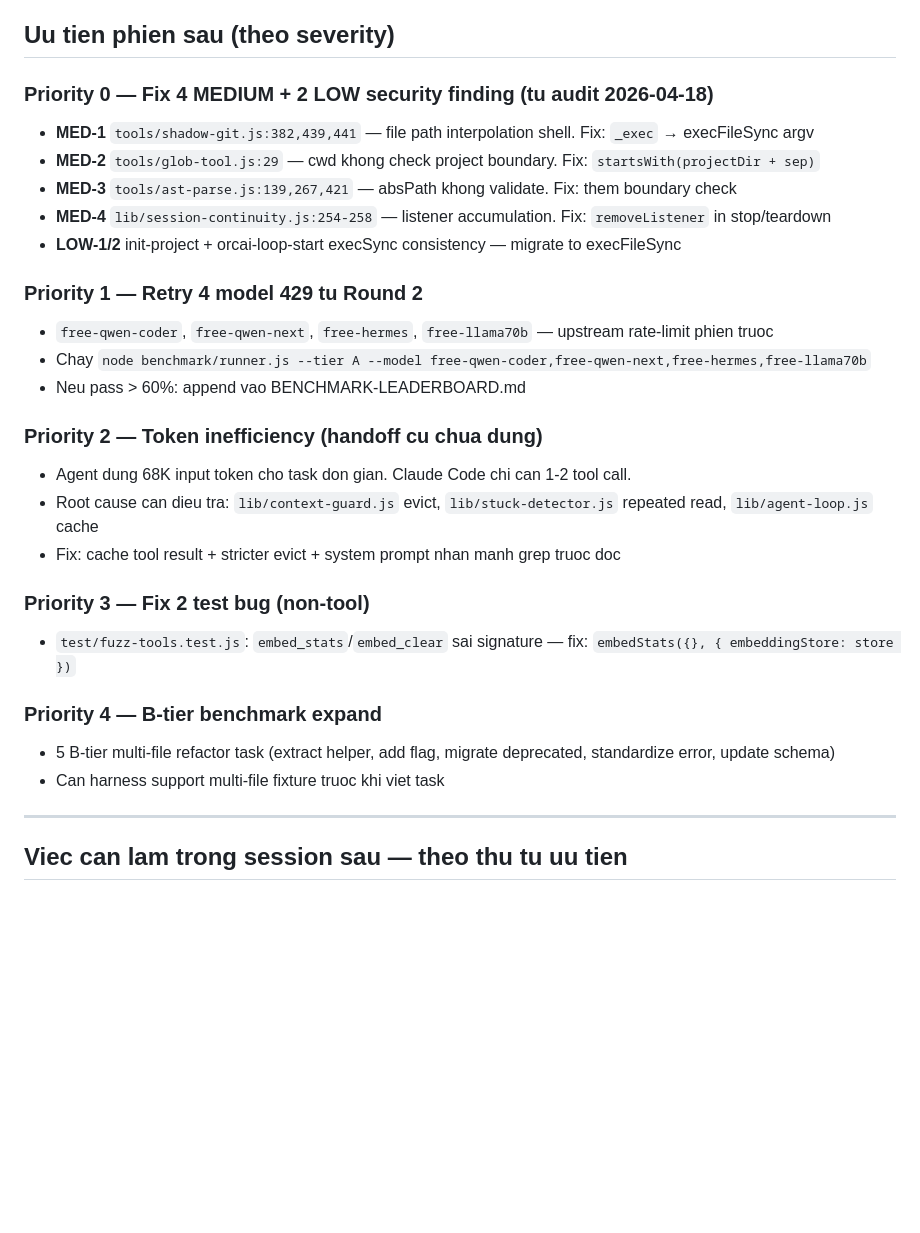
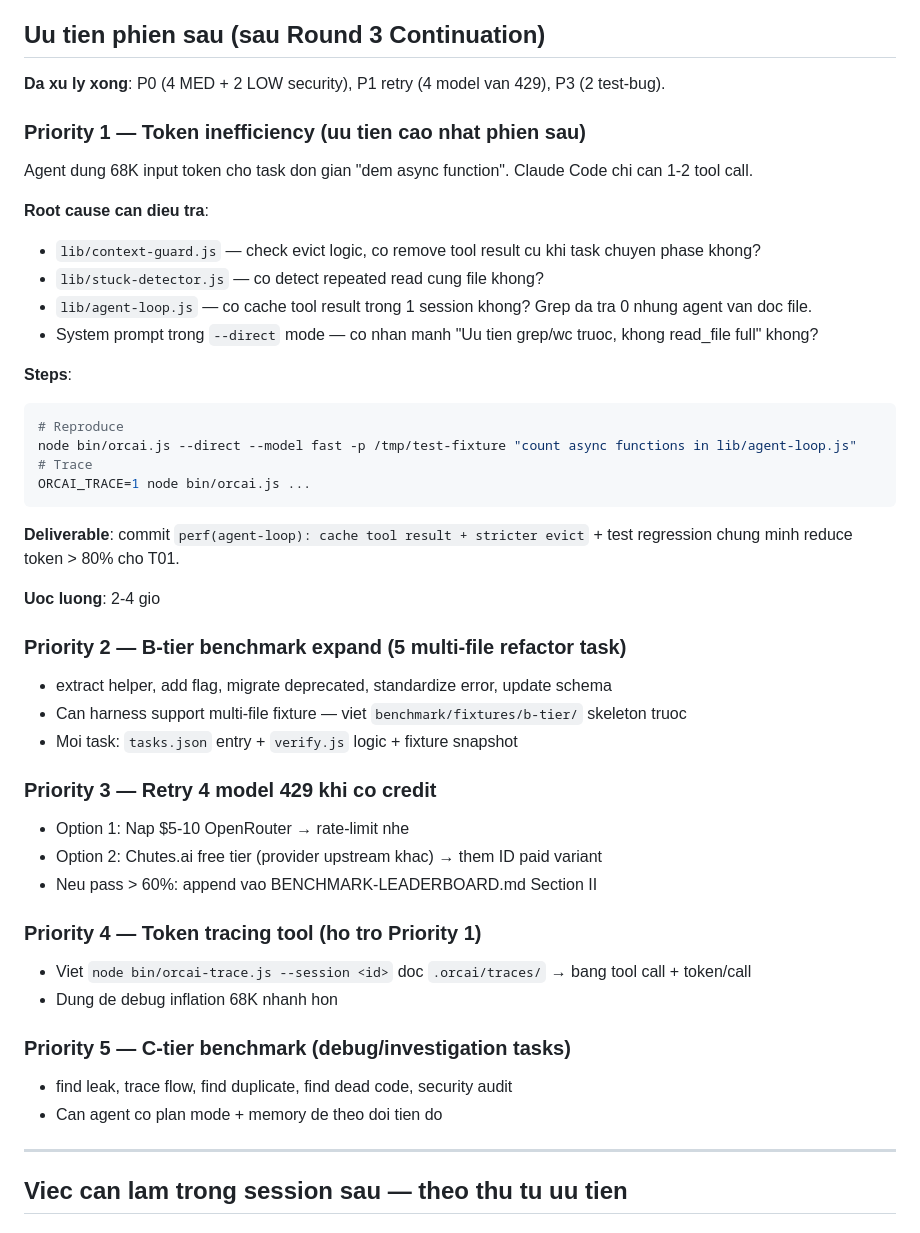
Before and after one commit to BHQUAN97/Orchestrator-AI, a Markdown page: docs/NEXT-SESSION.md, the part around the change. Drawn GitHub-style; blank space fills up the shorter version.

Commit message:
docs: Round 3 continuation handoff — P0/P1/P3 cleared
- P0: 4 MED + 2 LOW security fixed (shadow-git, ast-parse, session-continuity, init-project, loop-start)
- P1 retry: 4 model van 429 → option de unblock ghi trong LEADERBOARD
- P3: 2 test-bug signature fixed → 90/90 fuzz pass

Next session priorities reorder:
- P1 (new): token inefficiency (agent dung 68K/task don gian)
- P2: B-tier benchmark 5 multi-file task
- P3: retry 4 model 429 khi co credit
- P4: token tracing tool
- P5: C-tier benchmark debug/investigation

Co-Authored-By: Claude Opus 4.7 (1M context) <noreply@anthropic.com>

````diff
--- a/docs/NEXT-SESSION.md
+++ b/docs/NEXT-SESSION.md
@@ -15,31 +15,48 @@
 - **CI**: GitHub Actions wired
 - **Leaderboard**: `benchmark/results/BENCHMARK-LEADERBOARD.md` — canonical cross-session, 10 model da test
 
-## Uu tien phien sau (theo severity)
+## Uu tien phien sau (sau Round 3 Continuation)
 
-### Priority 0 — Fix 4 MEDIUM + 2 LOW security finding (tu audit 2026-04-18)
-- **MED-1** `tools/shadow-git.js:382,439,441` — file path interpolation shell. Fix: `_exec` → execFileSync argv
-- **MED-2** `tools/glob-tool.js:29` — cwd khong check project boundary. Fix: `startsWith(projectDir + sep)`
-- **MED-3** `tools/ast-parse.js:139,267,421` — absPath khong validate. Fix: them boundary check
-- **MED-4** `lib/session-continuity.js:254-258` — listener accumulation. Fix: `removeListener` in stop/teardown
-- **LOW-1/2** init-project + orcai-loop-start execSync consistency — migrate to execFileSync
+**Da xu ly xong**: P0 (4 MED + 2 LOW security), P1 retry (4 model van 429), P3 (2 test-bug).
 
-### Priority 1 — Retry 4 model 429 tu Round 2
-- `free-qwen-coder`, `free-qwen-next`, `free-hermes`, `free-llama70b` — upstream rate-limit phien truoc
-- Chay `node benchmark/runner.js --tier A --model free-qwen-coder,free-qwen-next,free-hermes,free-llama70b`
-- Neu pass > 60%: append vao BENCHMARK-LEADERBOARD.md
+### Priority 1 — Token inefficiency (uu tien cao nhat phien sau)
+Agent dung 68K input token cho task don gian "dem async function". Claude Code chi can 1-2 tool call.
 
-### Priority 2 — Token inefficiency (handoff cu chua dung)
-- Agent dung 68K input token cho task don gian. Claude Code chi can 1-2 tool call.
-- Root cause can dieu tra: `lib/context-guard.js` evict, `lib/stuck-detector.js` repeated read, `lib/agent-loop.js` cache
-- Fix: cache tool result + stricter evict + system prompt nhan manh grep truoc doc
+**Root cause can dieu tra**:
+- `lib/context-guard.js` — check evict logic, co remove tool result cu khi task chuyen phase khong?
+- `lib/stuck-detector.js` — co detect repeated read cung file khong?
+- `lib/agent-loop.js` — co cache tool result trong 1 session khong? Grep da tra 0 nhung agent van doc file.
+- System prompt trong `--direct` mode — co nhan manh "Uu tien grep/wc truoc, khong read_file full" khong?
 
-### Priority 3 — Fix 2 test bug (non-tool)
-- `test/fuzz-tools.test.js`: `embed_stats`/`embed_clear` sai signature — fix: `embedStats({}, { embeddingStore: store })`
+**Steps**:
+```bash
+# Reproduce
+node bin/orcai.js --direct --model fast -p /tmp/test-fixture "count async functions in lib/agent-loop.js"
+# Trace
+ORCAI_TRACE=1 node bin/orcai.js ...
+```
 
-### Priority 4 — B-tier benchmark expand
-- 5 B-tier multi-file refactor task (extract helper, add flag, migrate deprecated, standardize error, update schema)
-- Can harness support multi-file fixture truoc khi viet task
+**Deliverable**: commit `perf(agent-loop): cache tool result + stricter evict` + test regression chung minh reduce token > 80% cho T01.
+
+**Uoc luong**: 2-4 gio
+
+### Priority 2 — B-tier benchmark expand (5 multi-file refactor task)
+- extract helper, add flag, migrate deprecated, standardize error, update schema
+- Can harness support multi-file fixture — viet `benchmark/fixtures/b-tier/` skeleton truoc
+- Moi task: `tasks.json` entry + `verify.js` logic + fixture snapshot
+
+### Priority 3 — Retry 4 model 429 khi co credit
+- Option 1: Nap $5-10 OpenRouter → rate-limit nhe
+- Option 2: Chutes.ai free tier (provider upstream khac) → them ID paid variant
+- Neu pass > 60%: append vao BENCHMARK-LEADERBOARD.md Section II
+
+### Priority 4 — Token tracing tool (ho tro Priority 1)
+- Viet `node bin/orcai-trace.js --session <id>` doc `.orcai/traces/` → bang tool call + token/call
+- Dung de debug inflation 68K nhanh hon
+
+### Priority 5 — C-tier benchmark (debug/investigation tasks)
+- find leak, trace flow, find duplicate, find dead code, security audit
+- Can agent co plan mode + memory de theo doi tien do
 
 ---
 
````
Also changed, not shown: docs/IMPROVEMENT-LOG.md (+40 -1 lines).
